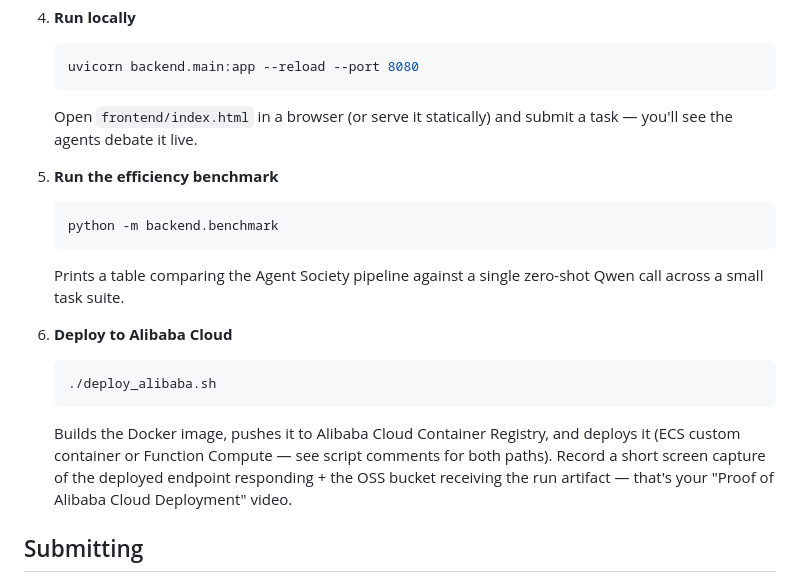
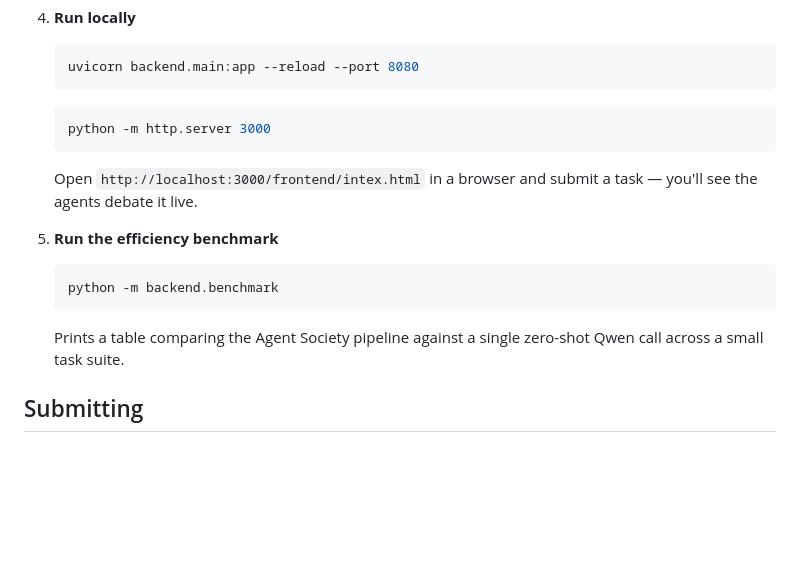
Before and after one commit to NicolasGonzalz/hackaton.2, a Markdown page: README.md, the part around the change. GitHub-like rendering; blank space fills up the shorter version.

Commit message:
fix : readme

````diff
--- a/README.md
+++ b/README.md
@@ -89,7 +89,12 @@ agent-society/
    ```bash
    uvicorn backend.main:app --reload --port 8080
    ```
-   Open `frontend/index.html` in a browser (or serve it statically) and
+
+   ```bash
+   python -m http.server 3000
+   ```
+
+   Open `http://localhost:3000/frontend/intex.html` in a browser and
    submit a task — you'll see the agents debate it live.
 
 5. **Run the efficiency benchmark**
@@ -99,16 +104,6 @@ agent-society/
    Prints a table comparing the Agent Society pipeline against a single
    zero-shot Qwen call across a small task suite.
 
-6. **Deploy to Alibaba Cloud**
-   ```bash
-   ./deploy_alibaba.sh
-   ```
-   Builds the Docker image, pushes it to Alibaba Cloud Container Registry,
-   and deploys it (ECS custom container or Function Compute — see script
-   comments for both paths). Record a short screen capture of the deployed
-   endpoint responding + the OSS bucket receiving the run artifact — that's
-   your "Proof of Alibaba Cloud Deployment" video.
-
 ## Submitting
 
 Use [`SUBMISSION.md`](SUBMISSION.md) as the text description for the Devpost
````
